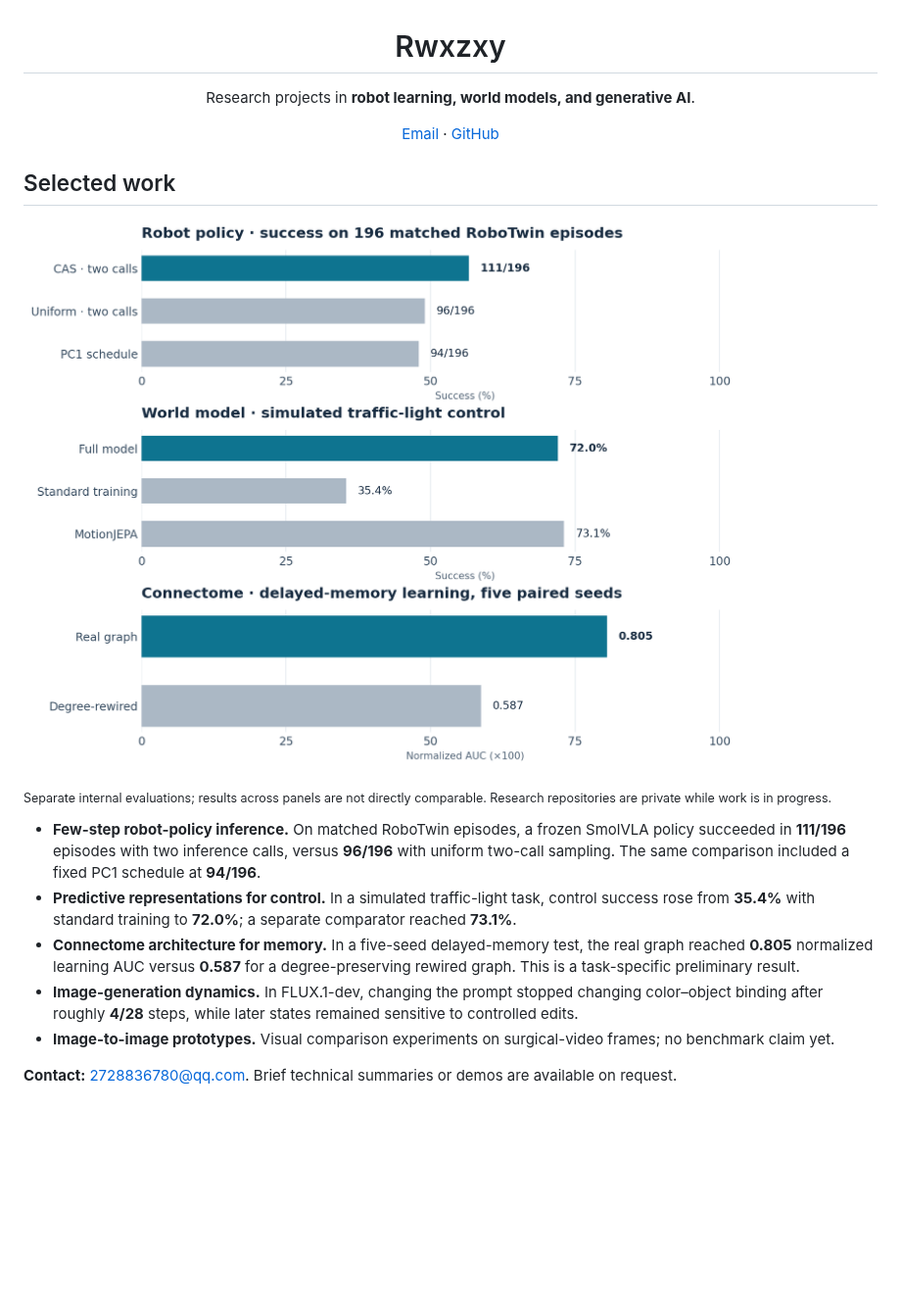
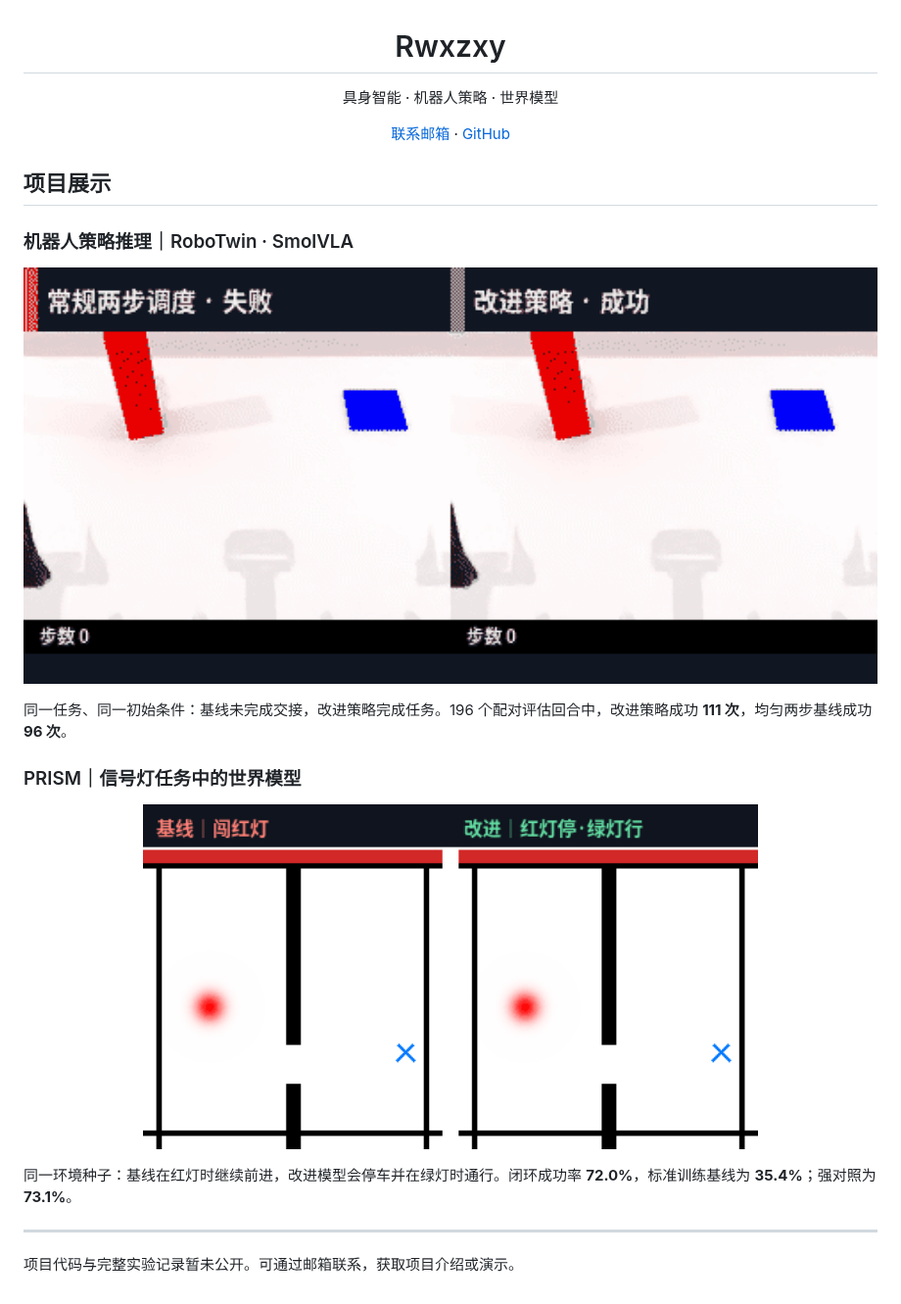
Before and after one commit to Rwxzxy/Rwxzxy, a Markdown page: README.md, the part around the change. Shown at 98% size. GitHub-like rendering; pictures changed too: assets/prism_traffic_light.gif (added), assets/results-overview.png (deleted), assets/robot_policy_comparison.gif (added); blank space fills up the shorter version.

Commit message:
Show Chinese project demos for robotics and PRISM

```diff
--- a/README.md
+++ b/README.md
@@ -2,22 +2,26 @@
 
 # Rwxzxy
 
-Research projects in **robot learning, world models, and generative AI**.
+具身智能 · 机器人策略 · 世界模型
 
-[Email](mailto:2728836780@qq.com) · [GitHub](https://github.com/Rwxzxy)
+[联系邮箱](mailto:2728836780@qq.com) · [GitHub](https://github.com/Rwxzxy)
 
 </div>
 
-## Selected work
+## 项目展示
 
-![Three project comparisons: robot-policy success, traffic-light control success, and delayed-memory learning AUC. Each panel uses a separate benchmark.](assets/results-overview.png)
+### 机器人策略推理｜RoboTwin · SmolVLA
 
-<sub>Separate internal evaluations; results across panels are not directly comparable. Research repositories are private while work is in progress.</sub>
+<p align="center"><img src="assets/robot_policy_comparison.gif" width="100%" alt="同一机器人任务的基线失败与改进策略成功对照"></p>
 
-- **Few-step robot-policy inference.** On matched RoboTwin episodes, a frozen SmolVLA policy succeeded in **111/196** episodes with two inference calls, versus **96/196** with uniform two-call sampling. The same comparison included a fixed PC1 schedule at **94/196**.
-- **Predictive representations for control.** In a simulated traffic-light task, control success rose from **35.4%** with standard training to **72.0%**; a separate comparator reached **73.1%**.
-- **Connectome architecture for memory.** In a five-seed delayed-memory test, the real graph reached **0.805** normalized learning AUC versus **0.587** for a degree-preserving rewired graph. This is a task-specific preliminary result.
-- **Image-generation dynamics.** In FLUX.1-dev, changing the prompt stopped changing color–object binding after roughly **4/28** steps, while later states remained sensitive to controlled edits.
-- **Image-to-image prototypes.** Visual comparison experiments on surgical-video frames; no benchmark claim yet.
+同一任务、同一初始条件：基线未完成交接，改进策略完成任务。196 个配对评估回合中，改进策略成功 **111 次**，均匀两步基线成功 **96 次**。
 
-**Contact:** [2728836780@qq.com](mailto:2728836780@qq.com). Brief technical summaries or demos are available on request.
+### PRISM｜信号灯任务中的世界模型
+
+<p align="center"><img src="assets/prism_traffic_light.gif" width="72%" alt="同一信号灯回合中，基线闯红灯，改进模型红灯停车、绿灯通行"></p>
+
+同一环境种子：基线在红灯时继续前进，改进模型会停车并在绿灯时通行。闭环成功率 **72.0%**，标准训练基线为 **35.4%**；强对照为 **73.1%**。
+
+---
+
+项目代码与完整实验记录暂未公开。可通过邮箱联系，获取项目介绍或演示。
```
